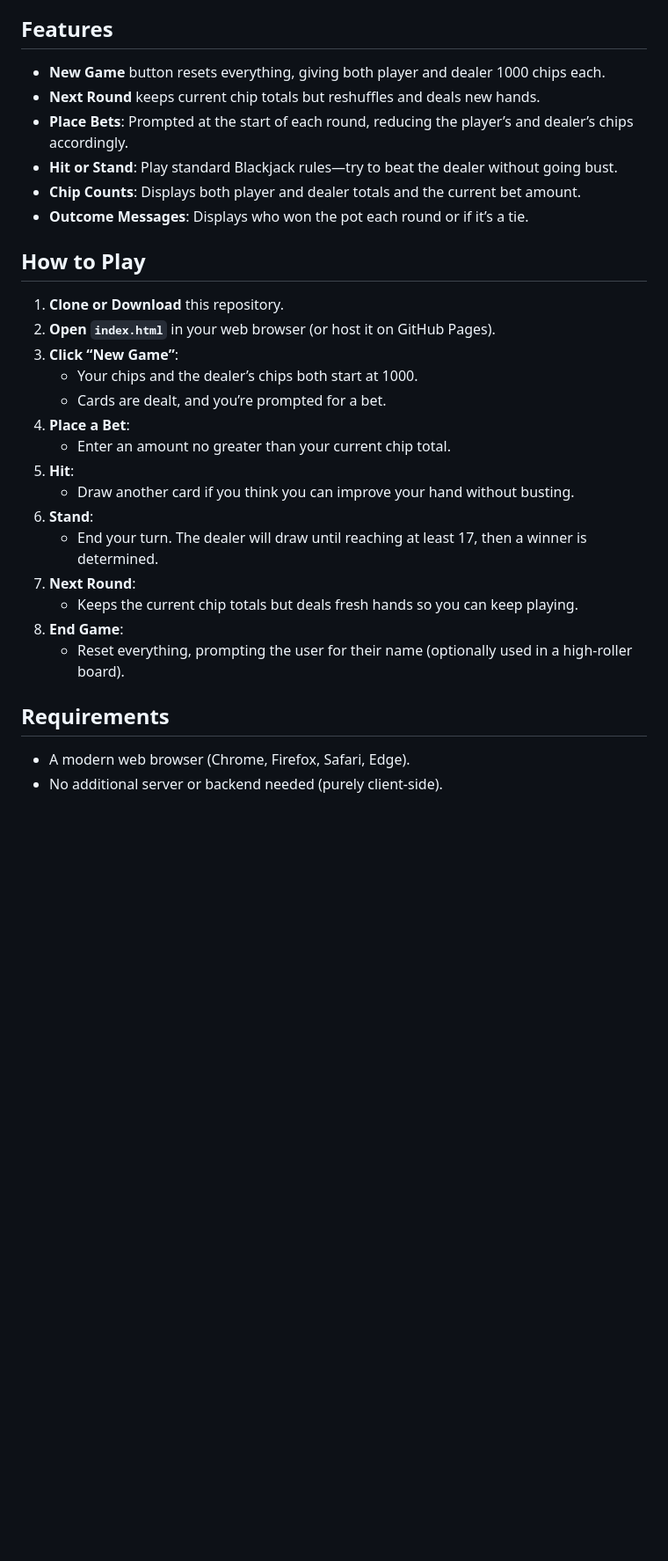
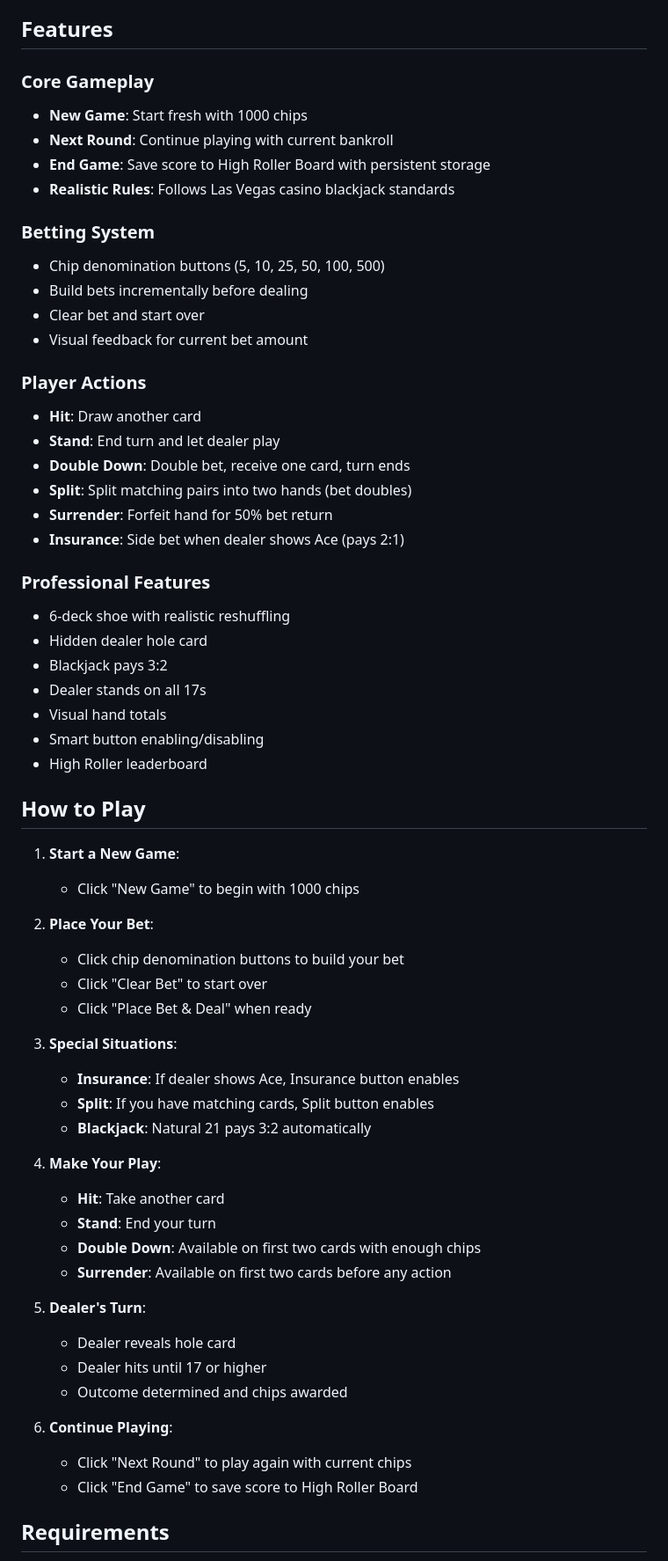
Before and after one commit to Kaden-G/Kaden-G.github.io, a Markdown page: README.md, the part around one of its changes. Shown at 88% size. Drawn GitHub-style; blank space fills up the shorter version.

```diff
--- a/README.md
+++ b/README.md
@@ -5,30 +49,64 @@ Welcome to **Hit or Commit!** This is a simple browser-based Blackjack game buil
 
 ## Features
-- **New Game** button resets everything, giving both player and dealer 1000 chips each.
-- **Next Round** keeps current chip totals but reshuffles and deals new hands.
-- **Place Bets**: Prompted at the start of each round, reducing the player’s and dealer’s chips accordingly.
-- **Hit or Stand**: Play standard Blackjack rules—try to beat the dealer without going bust.
-- **Chip Counts**: Displays both player and dealer totals and the current bet amount.
-- **Outcome Messages**: Displays who won the pot each round or if it’s a tie.
+
+### Core Gameplay
+- **New Game**: Start fresh with 1000 chips
+- **Next Round**: Continue playing with current bankroll
+- **End Game**: Save score to High Roller Board with persistent storage
+- **Realistic Rules**: Follows Las Vegas casino blackjack standards
+
+### Betting System
+- Chip denomination buttons (5, 10, 25, 50, 100, 500)
+- Build bets incrementally before dealing
+- Clear bet and start over
+- Visual feedback for current bet amount
+
+### Player Actions
+- **Hit**: Draw another card
+- **Stand**: End turn and let dealer play
+- **Double Down**: Double bet, receive one card, turn ends
+- **Split**: Split matching pairs into two hands (bet doubles)
+- **Surrender**: Forfeit hand for 50% bet return
+- **Insurance**: Side bet when dealer shows Ace (pays 2:1)
+
+### Professional Features
+- 6-deck shoe with realistic reshuffling
+- Hidden dealer hole card
+- Blackjack pays 3:2
+- Dealer stands on all 17s
+- Visual hand totals
+- Smart button enabling/disabling
+- High Roller leaderboard
 
 ## How to Play
-1. **Clone or Download** this repository.
-2. **Open `index.html`** in your web browser (or host it on GitHub Pages).
-3. **Click “New Game”**:
-   - Your chips and the dealer’s chips both start at 1000.
-   - Cards are dealt, and you’re prompted for a bet.
-4. **Place a Bet**:
-   - Enter an amount no greater than your current chip total.
-5. **Hit**:
-   - Draw another card if you think you can improve your hand without busting.
-6. **Stand**:
-   - End your turn. The dealer will draw until reaching at least 17, then a winner is determined.
-7. **Next Round**:
-   - Keeps the current chip totals but deals fresh hands so you can keep playing.
-8. **End Game**:
-   - Reset everything, prompting the user for their name (optionally used in a high-roller board).
+
+1. **Start a New Game**:
+   - Click "New Game" to begin with 1000 chips
+
+2. **Place Your Bet**:
+   - Click chip denomination buttons to build your bet
+   - Click "Clear Bet" to start over
+   - Click "Place Bet & Deal" when ready
+
+3. **Special Situations**:
+   - **Insurance**: If dealer shows Ace, Insurance button enables
+   - **Split**: If you have matching cards, Split button enables
+   - **Blackjack**: Natural 21 pays 3:2 automatically
+
+4. **Make Your Play**:
+   - **Hit**: Take another card
+   - **Stand**: End your turn
+   - **Double Down**: Available on first two cards with enough chips
+   - **Surrender**: Available on first two cards before any action
+
+5. **Dealer's Turn**:
+   - Dealer reveals hole card
+   - Dealer hits until 17 or higher
+   - Outcome determined and chips awarded
+
+6. **Continue Playing**:
+   - Click "Next Round" to play again with current chips
+   - Click "End Game" to save score to High Roller Board
 
 ## Requirements
-- A modern web browser (Chrome, Firefox, Safari, Edge).
-- No additional server or backend needed (purely client-side).
 
```
Also changed, not shown: other parts of README.md (+126 -18 lines).
